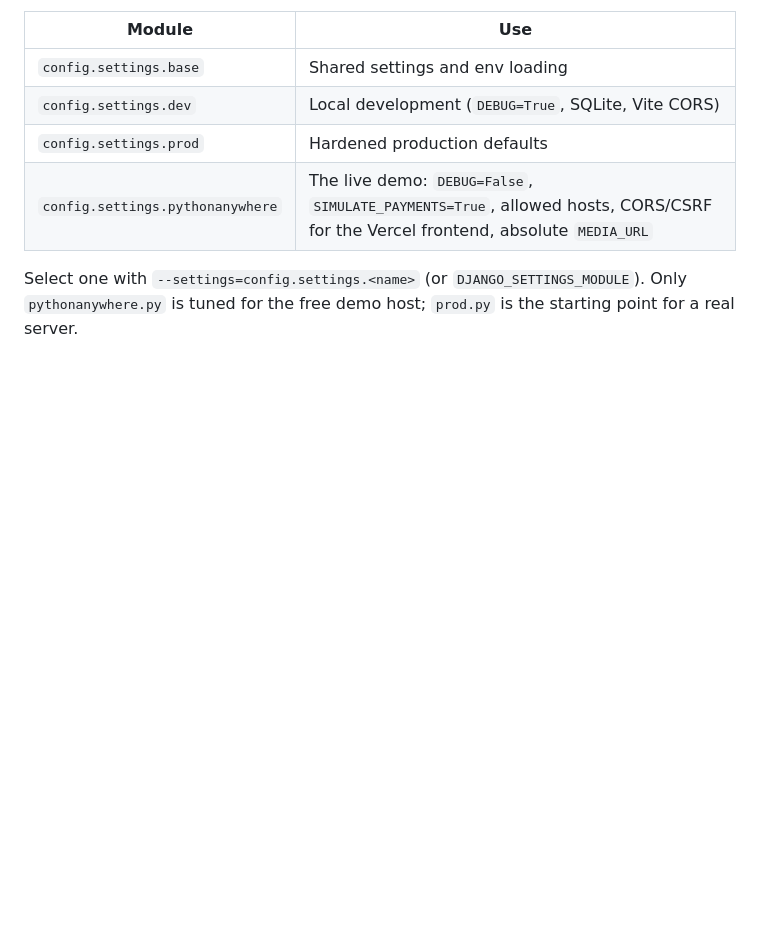
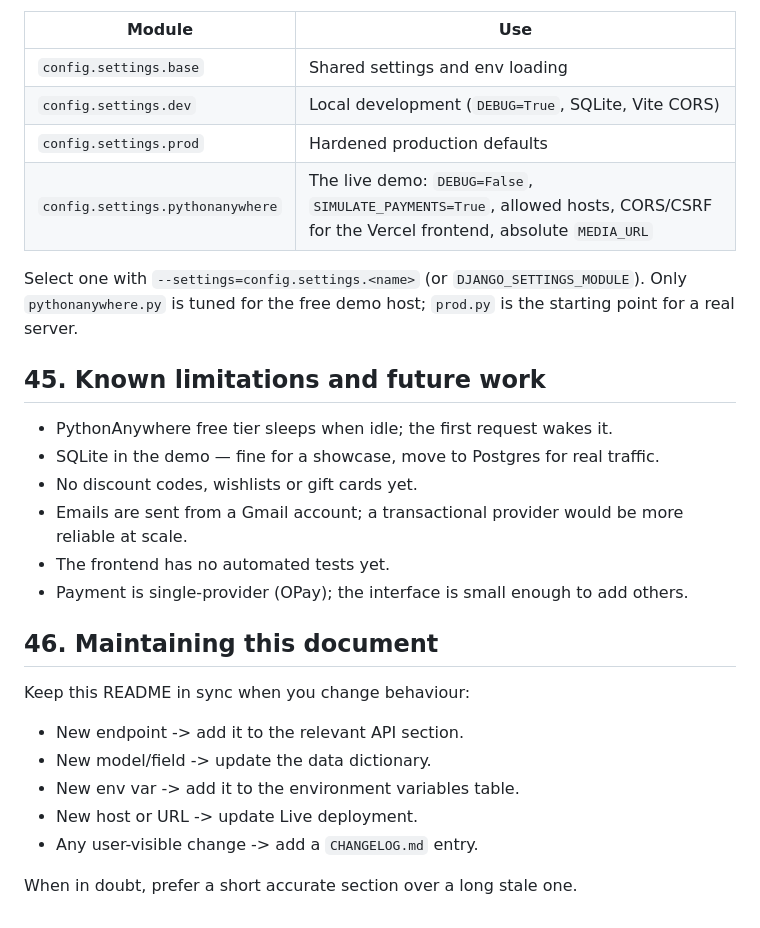
Before and after one commit to olasunkamiabdulrasheed-design/BETA_MODEHUS, a Markdown page: README.md, the part around the change. Drawn GitHub-style; blank space fills up the shorter version.

Commit message:
docs(readme): data dictionary, settings and maintenance

```diff
--- a/README.md
+++ b/README.md
@@ -845,3 +845,25 @@ Release notes worth knowing:
 Select one with `--settings=config.settings.<name>` (or
 `DJANGO_SETTINGS_MODULE`). Only `pythonanywhere.py` is tuned for the free demo
 host; `prod.py` is the starting point for a real server.
+## 45. Known limitations and future work
+
+- PythonAnywhere free tier sleeps when idle; the first request wakes it.
+- SQLite in the demo — fine for a showcase, move to Postgres for real traffic.
+- No discount codes, wishlists or gift cards yet.
+- Emails are sent from a Gmail account; a transactional provider would be more
+  reliable at scale.
+- The frontend has no automated tests yet.
+- Payment is single-provider (OPay); the interface is small enough to add
+  others.
+
+## 46. Maintaining this document
+
+Keep this README in sync when you change behaviour:
+
+- New endpoint -> add it to the relevant API section.
+- New model/field -> update the data dictionary.
+- New env var -> add it to the environment variables table.
+- New host or URL -> update Live deployment.
+- Any user-visible change -> add a `CHANGELOG.md` entry.
+
+When in doubt, prefer a short accurate section over a long stale one.
```
